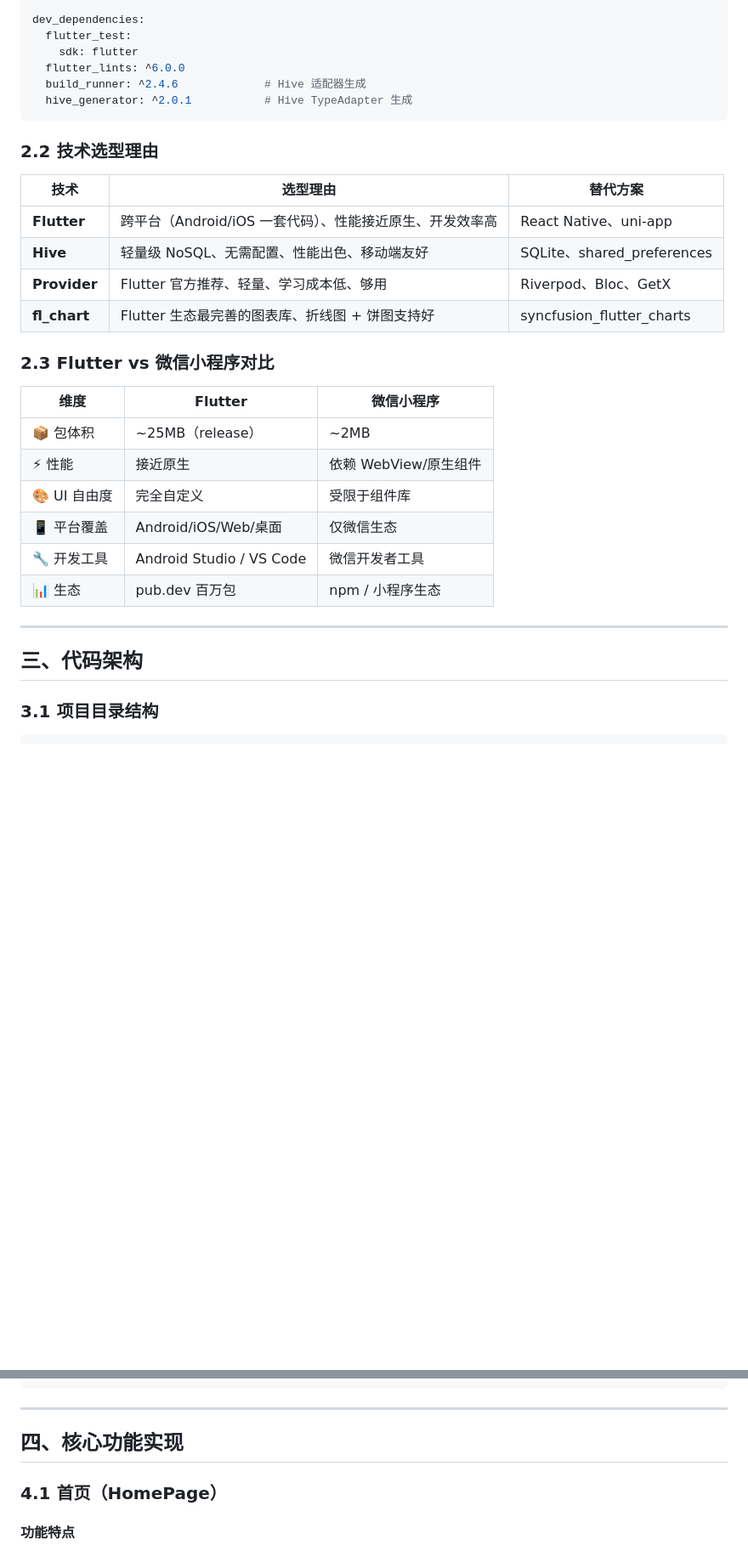
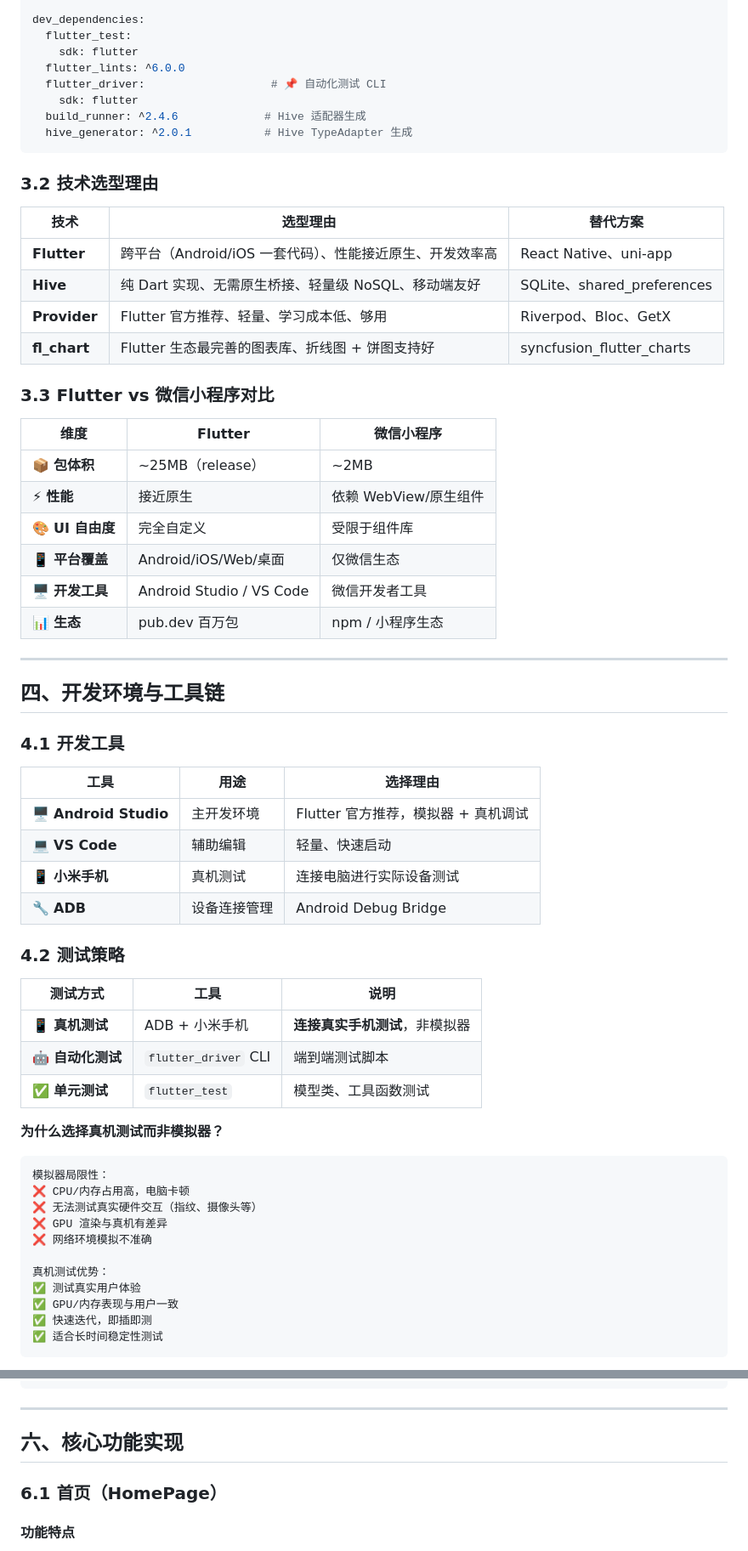
Before and after one commit to Lt0625/wechat-miniprogram-dev2, a Markdown page: Flutter记账APP_简历项目经历模板.md, 2 parts joined by grey strips. Shown at 85% size. Drawn GitHub-style; blank space fills up the shorter version.

Commit message:
Update Flutter简历模板：补充自动化测试、真机测试、跨平台亮点

````diff
--- a/Flutter记账APP_简历项目经历模板.md
+++ b/Flutter记账APP_简历项目经历模板.md
@@ -77,32 +92,66 @@ dev_dependencies:
   flutter_test:
     sdk: flutter
   flutter_lints: ^6.0.0
+  flutter_driver:                   # 📌 自动化测试 CLI
+    sdk: flutter
   build_runner: ^2.4.6             # Hive 适配器生成
   hive_generator: ^2.0.1           # Hive TypeAdapter 生成
 ```
 
-### 2.2 技术选型理由
+### 3.2 技术选型理由
 
 | 技术 | 选型理由 | 替代方案 |
 |------|---------|---------|
 | **Flutter** | 跨平台（Android/iOS 一套代码）、性能接近原生、开发效率高 | React Native、uni-app |
-| **Hive** | 轻量级 NoSQL、无需配置、性能出色、移动端友好 | SQLite、shared_preferences |
+| **Hive** | 纯 Dart 实现、无需原生桥接、轻量级 NoSQL、移动端友好 | SQLite、shared_preferences |
 | **Provider** | Flutter 官方推荐、轻量、学习成本低、够用 | Riverpod、Bloc、GetX |
 | **fl_chart** | Flutter 生态最完善的图表库、折线图 + 饼图支持好 | syncfusion_flutter_charts |
 
-### 2.3 Flutter vs 微信小程序对比
+### 3.3 Flutter vs 微信小程序对比
 
 | 维度 | Flutter | 微信小程序 |
 |------|---------|-----------|
-| 📦 包体积 | ~25MB（release） | ~2MB |
-| ⚡ 性能 | 接近原生 | 依赖 WebView/原生组件 |
-| 🎨 UI 自由度 | 完全自定义 | 受限于组件库 |
-| 📱 平台覆盖 | Android/iOS/Web/桌面 | 仅微信生态 |
-| 🔧 开发工具 | Android Studio / VS Code | 微信开发者工具 |
-| 📊 生态 | pub.dev 百万包 | npm / 小程序生态 |
+| 📦 **包体积** | ~25MB（release） | ~2MB |
+| ⚡ **性能** | 接近原生 | 依赖 WebView/原生组件 |
+| 🎨 **UI 自由度** | 完全自定义 | 受限于组件库 |
+| 📱 **平台覆盖** | Android/iOS/Web/桌面 | 仅微信生态 |
+| 🖥 **开发工具** | Android Studio / VS Code | 微信开发者工具 |
+| 📊 **生态** | pub.dev 百万包 | npm / 小程序生态 |
 
 ---
 
-## 三、代码架构
+## 四、开发环境与工具链
 
-### 3.1 项目目录结构
+### 4.1 开发工具
+
+| 工具 | 用途 | 选择理由 |
+|------|------|---------|
+| 🖥 **Android Studio** | 主开发环境 | Flutter 官方推荐，模拟器 + 真机调试 |
+| 💻 **VS Code** | 辅助编辑 | 轻量、快速启动 |
+| 📱 **小米手机** | 真机测试 | 连接电脑进行实际设备测试 |
+| 🔧 **ADB** | 设备连接管理 | Android Debug Bridge |
+
+### 4.2 测试策略
+
+| 测试方式 | 工具 | 说明 |
+|---------|------|------|
+| 📱 **真机测试** | ADB + 小米手机 | **连接真实手机测试**，非模拟器 |
+| 🤖 **自动化测试** | `flutter_driver` CLI | 端到端测试脚本 |
+| ✅ **单元测试** | `flutter_test` | 模型类、工具函数测试 |
+
+**为什么选择真机测试而非模拟器？**
+
+```
+模拟器局限性：
+❌ CPU/内存占用高，电脑卡顿
+❌ 无法测试真实硬件交互（指纹、摄像头等）
+❌ GPU 渲染与真机有差异
+❌ 网络环境模拟不准确
+
+真机测试优势：
+✅ 测试真实用户体验
+✅ GPU/内存表现与用户一致
+✅ 快速迭代，即插即测
+✅ 适合长时间稳定性测试
+```
+
@@ -380,9 +455,9 @@ class MyApp extends StatelessWidget {
 
 ---
 
-## 四、核心功能实现
+## 六、核心功能实现
 
-### 4.1 首页（HomePage）
+### 6.1 首页（HomePage）
 
 #### 功能特点
 - 📊 **顶部数据卡片**：本周/本月总收入、总支出、净余额、日均消费
````
Also changed, not shown: other parts of Flutter记账APP_简历项目经历模板.md (+130 -68 lines).
